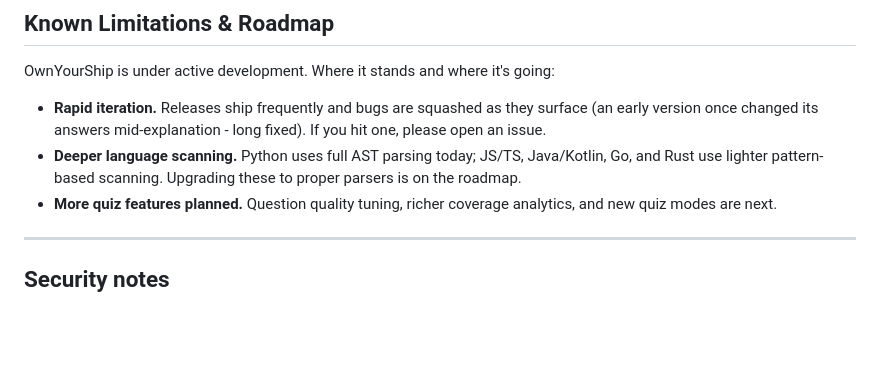
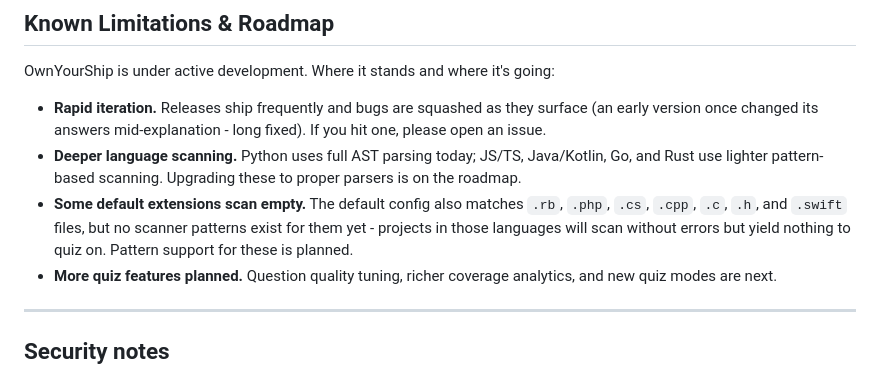
Before and after one commit to JemHRice/ownyourship, a Markdown page: README.md, the part around the change. GitHub-like rendering; blank space fills up the shorter version.

Commit message:
Document empty-scan limitation for unpatterned default extensions

```diff
--- a/README.md
+++ b/README.md
@@ -206,6 +206,10 @@ OwnYourShip is under active development. Where it stands and where it's going:
 - **Deeper language scanning.** Python uses full AST parsing today; JS/TS,
   Java/Kotlin, Go, and Rust use lighter pattern-based scanning. Upgrading these
   to proper parsers is on the roadmap.
+- **Some default extensions scan empty.** The default config also matches
+  `.rb`, `.php`, `.cs`, `.cpp`, `.c`, `.h`, and `.swift` files, but no scanner
+  patterns exist for them yet - projects in those languages will scan without
+  errors but yield nothing to quiz on. Pattern support for these is planned.
 - **More quiz features planned.** Question quality tuning, richer coverage
   analytics, and new quiz modes are next.
 
```
